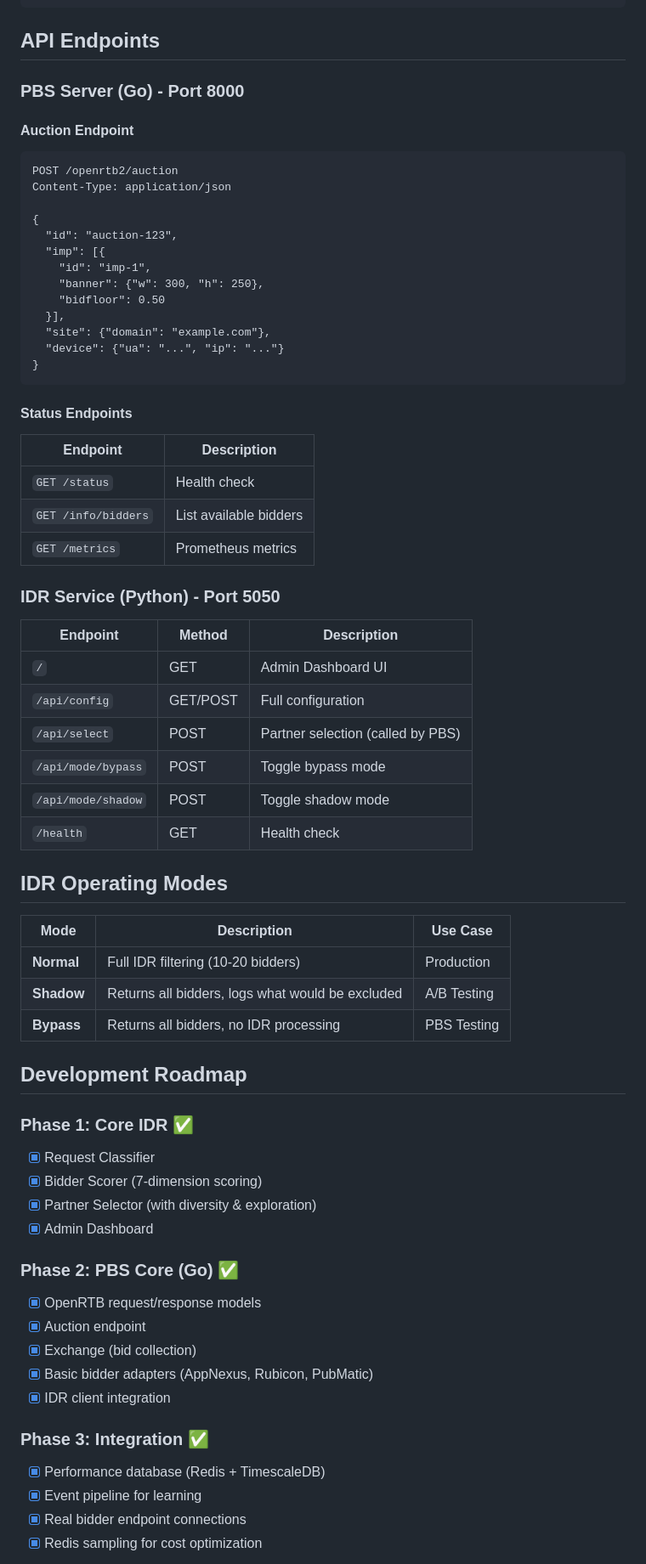
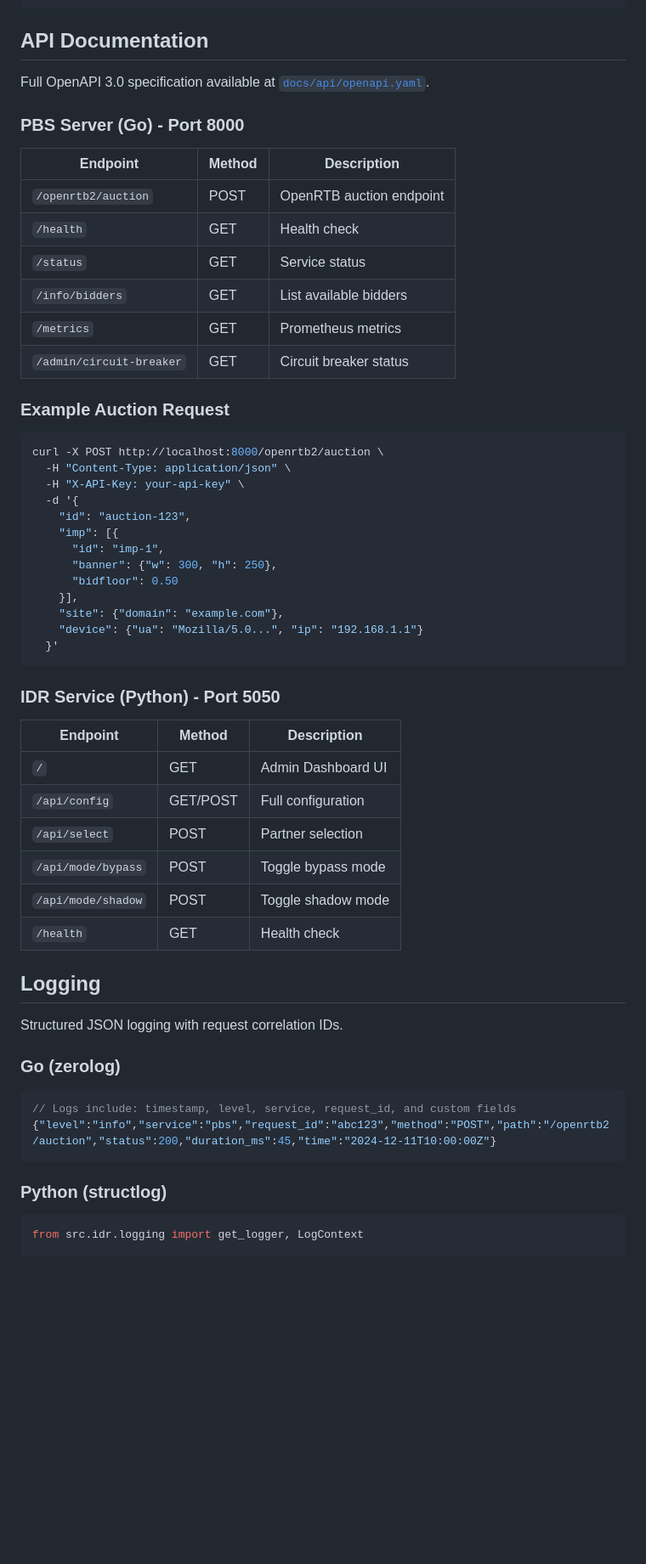
Before and after one commit to StreetsDigital/thenexusengine, a Markdown page: README.md, the part around one of its changes. Shown at 85% size. Drawn GitHub-style; blank space fills up the shorter version.

````diff
--- a/README.md
+++ b/README.md
@@ -155,35 +154,38 @@ scoring:
     id_match: 0.05
 ```
 
-## API Endpoints
+## API Documentation
+
+Full OpenAPI 3.0 specification available at [`docs/api/openapi.yaml`](docs/api/openapi.yaml).
 
 ### PBS Server (Go) - Port 8000
 
-#### Auction Endpoint
+| Endpoint | Method | Description |
+|----------|--------|-------------|
+| `/openrtb2/auction` | POST | OpenRTB auction endpoint |
+| `/health` | GET | Health check |
+| `/status` | GET | Service status |
+| `/info/bidders` | GET | List available bidders |
+| `/metrics` | GET | Prometheus metrics |
+| `/admin/circuit-breaker` | GET | Circuit breaker status |
 
+### Example Auction Request
+
+```bash
+curl -X POST http://localhost:8000/openrtb2/auction \
+  -H "Content-Type: application/json" \
+  -H "X-API-Key: your-api-key" \
+  -d '{
+    "id": "auction-123",
+    "imp": [{
+      "id": "imp-1",
+      "banner": {"w": 300, "h": 250},
+      "bidfloor": 0.50
+    }],
+    "site": {"domain": "example.com"},
+    "device": {"ua": "Mozilla/5.0...", "ip": "192.168.1.1"}
+  }'
 ```
-POST /openrtb2/auction
-Content-Type: application/json
-
-{
-  "id": "auction-123",
-  "imp": [{
-    "id": "imp-1",
-    "banner": {"w": 300, "h": 250},
-    "bidfloor": 0.50
-  }],
-  "site": {"domain": "example.com"},
-  "device": {"ua": "...", "ip": "..."}
-}
-```
-
-#### Status Endpoints
-
-| Endpoint | Description |
-|----------|-------------|
-| `GET /status` | Health check |
-| `GET /info/bidders` | List available bidders |
-| `GET /metrics` | Prometheus metrics |
 
 ### IDR Service (Python) - Port 5050
 
@@ -191,37 +193,24 @@ Content-Type: application/json
 |----------|--------|-------------|
 | `/` | GET | Admin Dashboard UI |
 | `/api/config` | GET/POST | Full configuration |
-| `/api/select` | POST | Partner selection (called by PBS) |
+| `/api/select` | POST | Partner selection |
 | `/api/mode/bypass` | POST | Toggle bypass mode |
 | `/api/mode/shadow` | POST | Toggle shadow mode |
 | `/health` | GET | Health check |
 
-## IDR Operating Modes
+## Logging
 
-| Mode | Description | Use Case |
-|------|-------------|----------|
-| **Normal** | Full IDR filtering (10-20 bidders) | Production |
-| **Shadow** | Returns all bidders, logs what would be excluded | A/B Testing |
-| **Bypass** | Returns all bidders, no IDR processing | PBS Testing |
+Structured JSON logging with request correlation IDs.
 
-## Development Roadmap
+### Go (zerolog)
 
-### Phase 1: Core IDR ✅
-- [x] Request Classifier
-- [x] Bidder Scorer (7-dimension scoring)
-- [x] Partner Selector (with diversity & exploration)
-- [x] Admin Dashboard
+```go
+// Logs include: timestamp, level, service, request_id, and custom fields
+{"level":"info","service":"pbs","request_id":"abc123","method":"POST","path":"/openrtb2/auction","status":200,"duration_ms":45,"time":"2024-12-11T10:00:00Z"}
+```
 
-### Phase 2: PBS Core (Go) ✅
-- [x] OpenRTB request/response models
-- [x] Auction endpoint
-- [x] Exchange (bid collection)
-- [x] Basic bidder adapters (AppNexus, Rubicon, PubMatic)
-- [x] IDR client integration
+### Python (structlog)
 
-### Phase 3: Integration ✅
-- [x] Performance database (Redis + TimescaleDB)
-- [x] Event pipeline for learning
-- [x] Real bidder endpoint connections
-- [x] Redis sampling for cost optimization
+```python
+from src.idr.logging import get_logger, LogContext
 
````
Also changed, not shown: other parts of README.md (+158 -86 lines), docs/docker-setup.md (+66 -3 lines).
